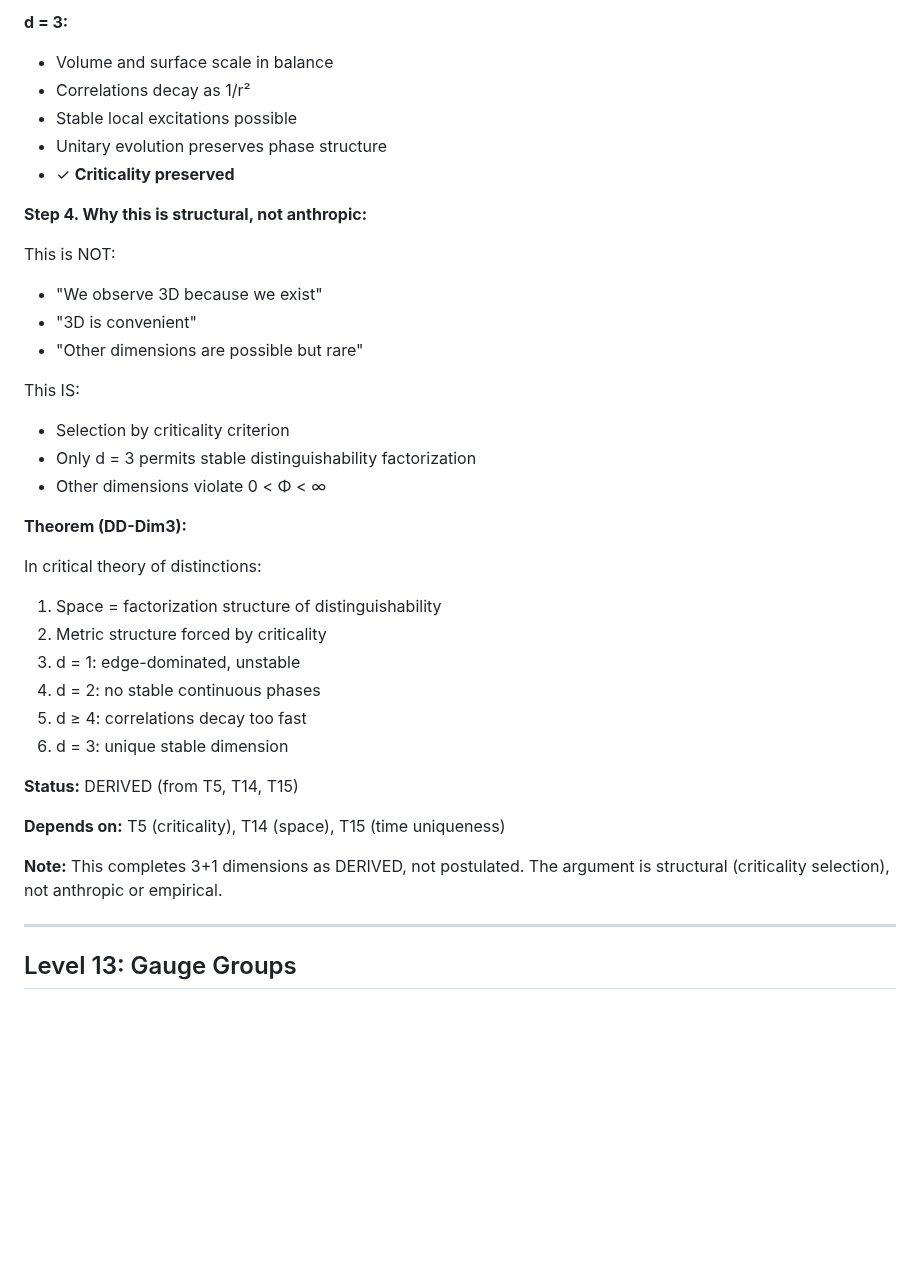
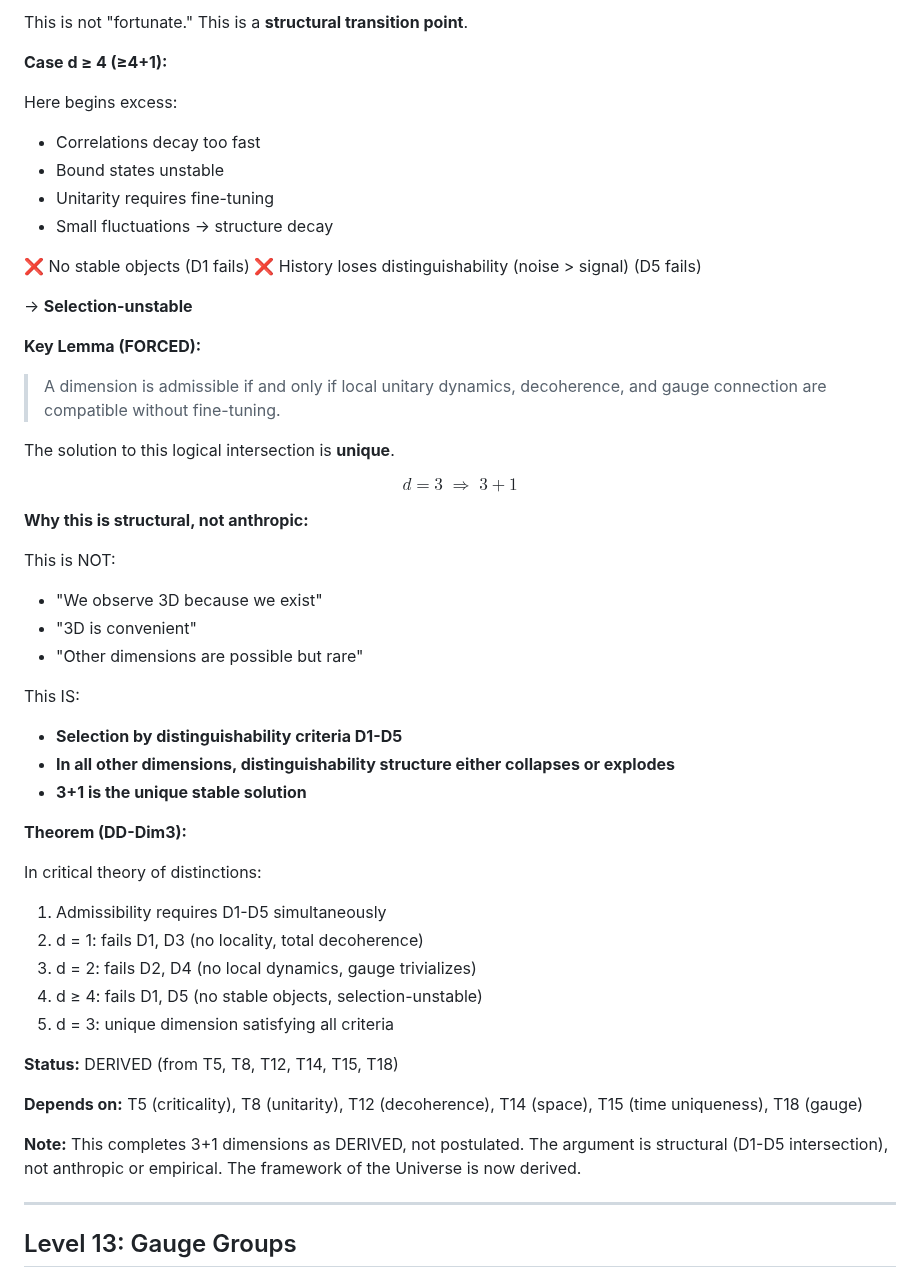
Before and after one commit to leningradsky/distinction-dynamics, a Markdown page: 1_DERIVATION/FORCED_SPINE.md, the part around one of its changes. Drawn GitHub-style; blank space fills up the shorter version.

```diff
--- a/1_DERIVATION/FORCED_SPINE.md
+++ b/1_DERIVATION/FORCED_SPINE.md
@@ -936,12 +929,29 @@ We seek: minimal dimension where stable locality is possible under unitary dynam
 
-**d = 3:**
-- Volume and surface scale in balance
-- Correlations decay as 1/r²
-- Stable local excitations possible
-- Unitary evolution preserves phase structure
-- ✓ **Criticality preserved**
+This is not "fortunate." This is a **structural transition point**.
 
-**Step 4. Why this is structural, not anthropic:**
+**Case d ≥ 4 (≥4+1):**
+
+Here begins excess:
+
+- Correlations decay too fast
+- Bound states unstable
+- Unitarity requires fine-tuning
+- Small fluctuations → structure decay
+
+❌ No stable objects (D1 fails)
+❌ History loses distinguishability (noise > signal) (D5 fails)
+
+→ **Selection-unstable**
+
+**Key Lemma (FORCED):**
+
+> A dimension is admissible if and only if local unitary dynamics, decoherence, and gauge connection are compatible without fine-tuning.
+
+The solution to this logical intersection is **unique**.
+
+$$\boxed{d = 3 \;\Rightarrow\; 3+1}$$
+
+**Why this is structural, not anthropic:**
 
 This is NOT:
 - "We observe 3D because we exist"
@@ -949,25 +959,24 @@ This is NOT:
 - "Other dimensions are possible but rare"
 
 This IS:
-- Selection by criticality criterion
-- Only d = 3 permits stable distinguishability factorization
-- Other dimensions violate 0 < Φ < ∞
+- **Selection by distinguishability criteria D1-D5**
+- **In all other dimensions, distinguishability structure either collapses or explodes**
+- **3+1 is the unique stable solution**
 
 **Theorem (DD-Dim3):**
 
 In critical theory of distinctions:
-1. Space = factorization structure of distinguishability
-2. Metric structure forced by criticality
-3. d = 1: edge-dominated, unstable
-4. d = 2: no stable continuous phases
-5. d ≥ 4: correlations decay too fast
-6. d = 3: unique stable dimension
+1. Admissibility requires D1-D5 simultaneously
+2. d = 1: fails D1, D3 (no locality, total decoherence)
+3. d = 2: fails D2, D4 (no local dynamics, gauge trivializes)
+4. d ≥ 4: fails D1, D5 (no stable objects, selection-unstable)
+5. d = 3: unique dimension satisfying all criteria
 
-**Status:** DERIVED (from T5, T14, T15)
+**Status:** DERIVED (from T5, T8, T12, T14, T15, T18)
 
-**Depends on:** T5 (criticality), T14 (space), T15 (time uniqueness)
+**Depends on:** T5 (criticality), T8 (unitarity), T12 (decoherence), T14 (space), T15 (time uniqueness), T18 (gauge)
 
-**Note:** This completes 3+1 dimensions as DERIVED, not postulated. The argument is structural (criticality selection), not anthropic or empirical.
+**Note:** This completes 3+1 dimensions as DERIVED, not postulated. The argument is structural (D1-D5 intersection), not anthropic or empirical. The framework of the Universe is now derived.
 
 ---
 
```
Also changed, not shown: other parts of 1_DERIVATION/FORCED_SPINE.md (+43 -50 lines), 3_STATUS/ROADMAP.md (+1 -0 lines), 3_STATUS/STATUS.md (+7 -8 lines).
